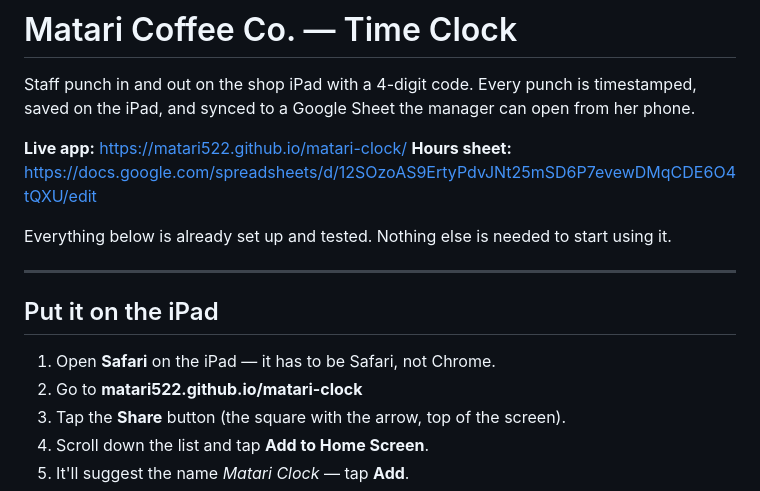
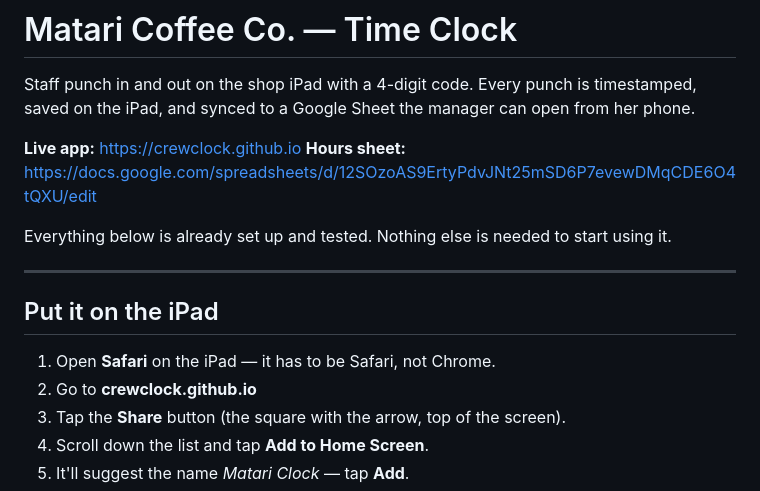
Before and after one commit to Matari522/matari-clock, a Markdown page: README.md, the part around the change. GitHub-like rendering.

Commit message:
Update live app URL and instructions for iPad

```diff
--- a/README.md
+++ b/README.md
@@ -4,7 +4,7 @@ Staff punch in and out on the shop iPad with a 4-digit code. Every punch is
 timestamped, saved on the iPad, and synced to a Google Sheet the manager can
 open from her phone.
 
-**Live app:** https://matari522.github.io/matari-clock/
+**Live app:** https://crewclock.github.io
 **Hours sheet:** https://docs.google.com/spreadsheets/d/12SOzoAS9ErtyPdvJNt25mSD6P7evewDMqCDE6O4tQXU/edit
 
 Everything below is already set up and tested. Nothing else is needed to start
@@ -15,7 +15,7 @@ using it.
 ## Put it on the iPad
 
 1. Open **Safari** on the iPad — it has to be Safari, not Chrome.
-2. Go to **matari522.github.io/matari-clock**
+2. Go to **crewclock.github.io**
 3. Tap the **Share** button (the square with the arrow, top of the screen).
 4. Scroll down the list and tap **Add to Home Screen**.
 5. It'll suggest the name *Matari Clock* — tap **Add**.
```
